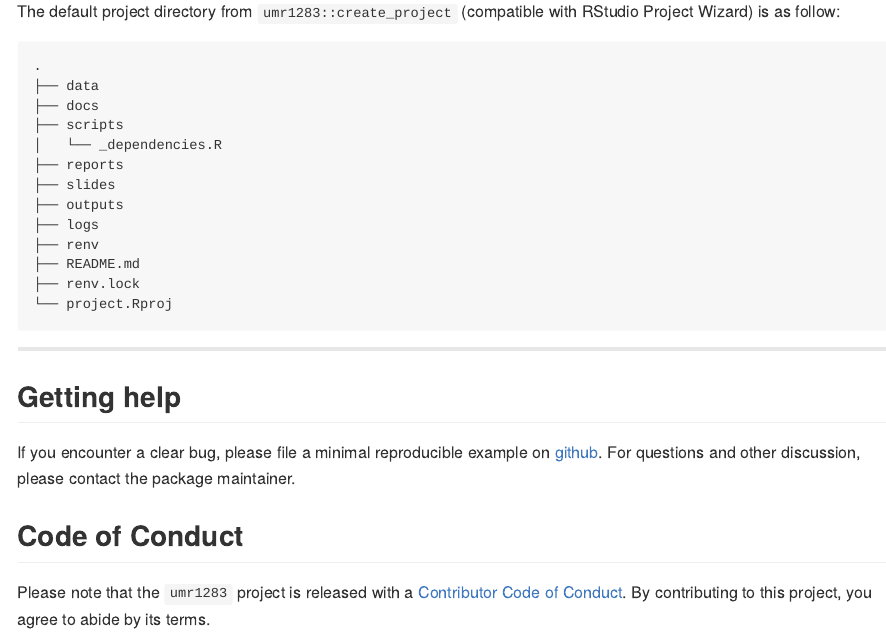
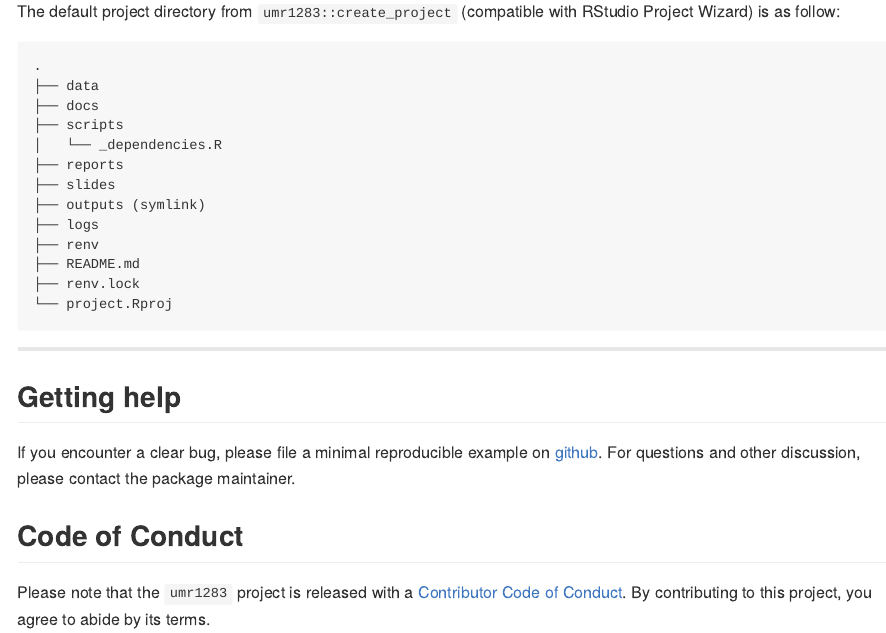
Before and after one commit to umr1283/umr1283, an R Markdown document (README.Rmd): the page in a window 1100 px wide, from 220 px down. The pictures show the output file README.md that the author committed with the source, drawn offline in the style of GitHub; badge pictures from the web are left out.

Commit message:
docs(README): add information about symlink

```diff
--- a/README.Rmd
+++ b/README.Rmd
@@ -38,7 +38,7 @@ The default project directory from `umr1283::create_project` (compatible with RS
 │   └── _dependencies.R
 ├── reports
 ├── slides
-├── outputs
+├── outputs (symlink)
 ├── logs
 ├── renv
 ├── README.md
```
Also changed, not shown: README.md.
